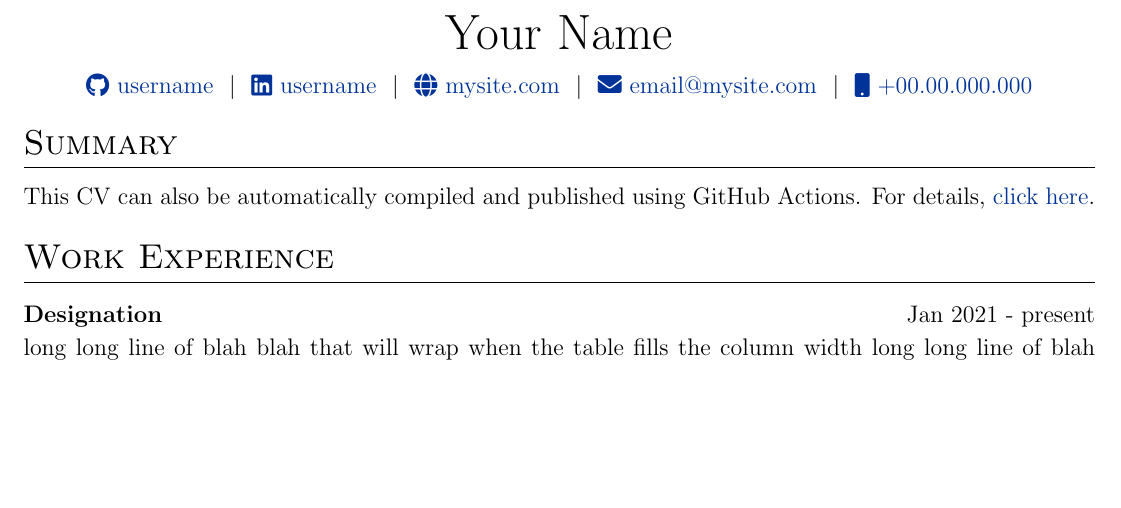
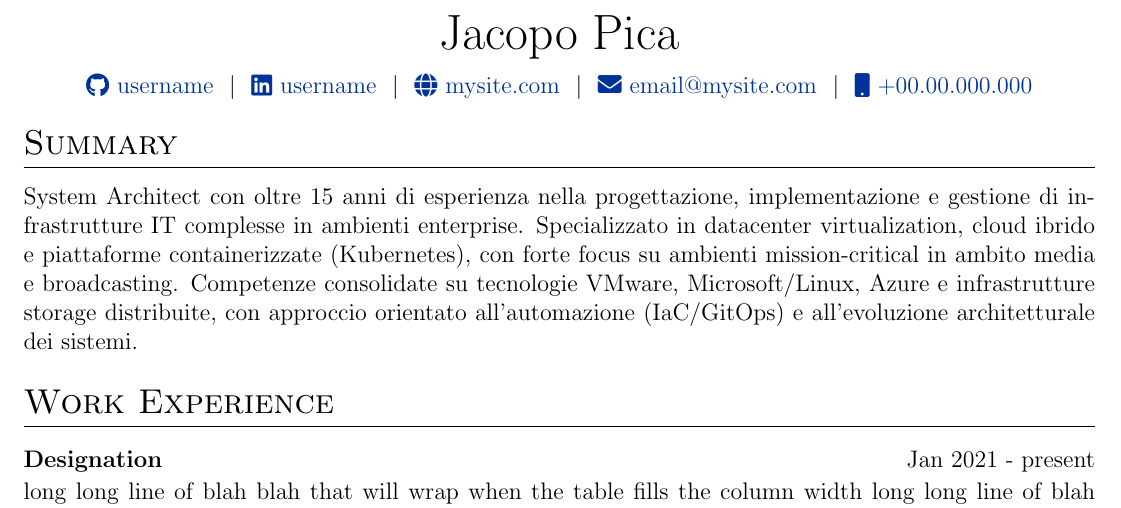
Before and after one commit to jpo85/cv, a LaTeX CV (cv.tex): part of the page before the commit and part of page 1 of 2 after it, cut at the place of the change, the shorter picture padded with empty space. Compiled offline with pdfLaTeX.

Commit message:
aggiunto summary in cv.tex
Primo commit del cv dove ho aggiunto il summary del cv. Questo primo commit server per testare il repository

```diff
--- a/cv.tex
+++ b/cv.tex
@@ -142,12 +142,12 @@
 % \end{tabularx}
 
 \begin{tabularx}{\linewidth}{@{} C @{}}
-\Huge{Your Name} \\[7.5pt]
-\href{https://github.com/username}{\raisebox{-0.05\height}\faGithub\ username} \ $|$ \
-\href{https://linkedin.com/in/username}{\raisebox{-0.05\height}\faLinkedin\ username} \ $|$ \
-\href{https://mysite.com}{\raisebox{-0.05\height}\faGlobe \ mysite.com} \ $|$ \
-\href{mailto:email@mysite.com}{\raisebox{-0.05\height}\faEnvelope \ email@mysite.com} \ $|$ \
-\href{tel:+000000000000}{\raisebox{-0.05\height}\faMobile \ +00.00.000.000} \\
+\Huge{Jacopo Pica} \\[7.5pt]
+\href{https://github.com/jpo85}{\raisebox{-0.05\height}\faGithub\ username} \ $|$ \
+\href{https://linkedin.com/in/jacopopica}{\raisebox{-0.05\height}\faLinkedin\ username} \ $|$ \
+\href{https://notes.jacopopica.it}{\raisebox{-0.05\height}\faGlobe \ mysite.com} \ $|$ \
+\href{mailto:jacopo.pica@outlook.it}{\raisebox{-0.05\height}\faEnvelope \ email@mysite.com} \ $|$ \
+\href{tel:+393892550357}{\raisebox{-0.05\height}\faMobile \ +00.00.000.000} \\
 \end{tabularx}
 
 %----------------------------------------------------------------------------------------
@@ -156,7 +156,7 @@
 
 %Interests/ Keywords/ Summary
 \section{Summary}
-This CV can also be automatically compiled and published using GitHub Actions. For details, \href{https://github.com/jitinnair1/autoCV}{click here}.
+System Architect con oltre 15 anni di esperienza nella progettazione, implementazione e gestione di infrastrutture IT complesse in ambienti enterprise. Specializzato in datacenter virtualization, cloud ibrido e piattaforme containerizzate (Kubernetes), con forte focus su ambienti mission-critical in ambito media e broadcasting. Competenze consolidate su tecnologie VMware, Microsoft/Linux, Azure e infrastrutture storage distribuite, con approccio orientato all’automazione (IaC/GitOps) e all’evoluzione architetturale dei sistemi.
 
 %Experience
 \section{Work Experience}
```
